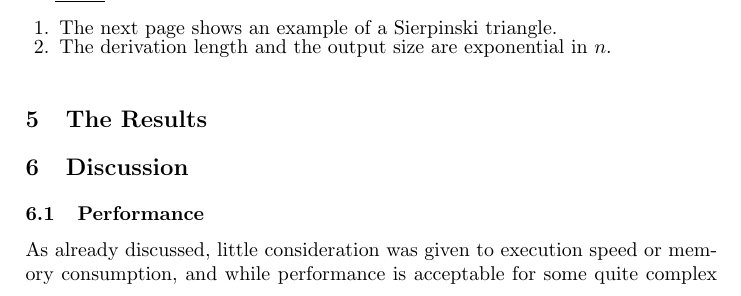
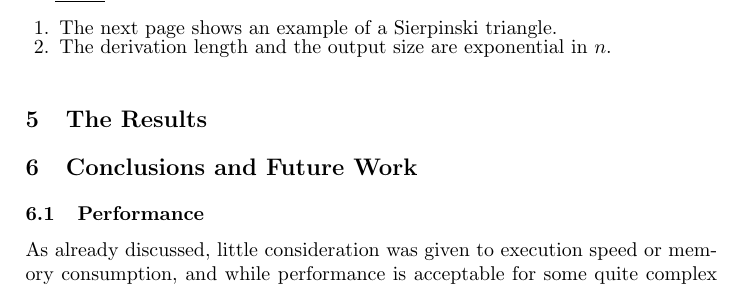
Before and after one commit to boxoffoxes/GP2-Reference-Interpreter-Paper, a LaTeX paper (paper.tex, which reads 05_discussion.tex): part of page 11 of 14, cut so that both start at the same text. Compiled offline with pdfLaTeX.

Commit message:
Minor labelling change.

```diff
--- a/05_discussion.tex
+++ b/05_discussion.tex
@@ -1,5 +1,6 @@
 
-\section{Discussion}
+\section{Conclusions and Future Work}
+\label{sec:conclusionsfuture}
 
 \subsection{Performance}
 
```
